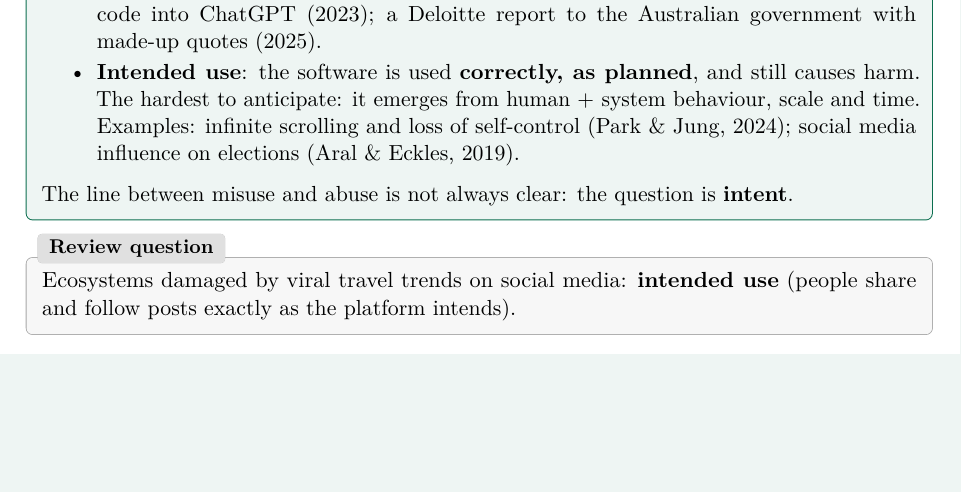
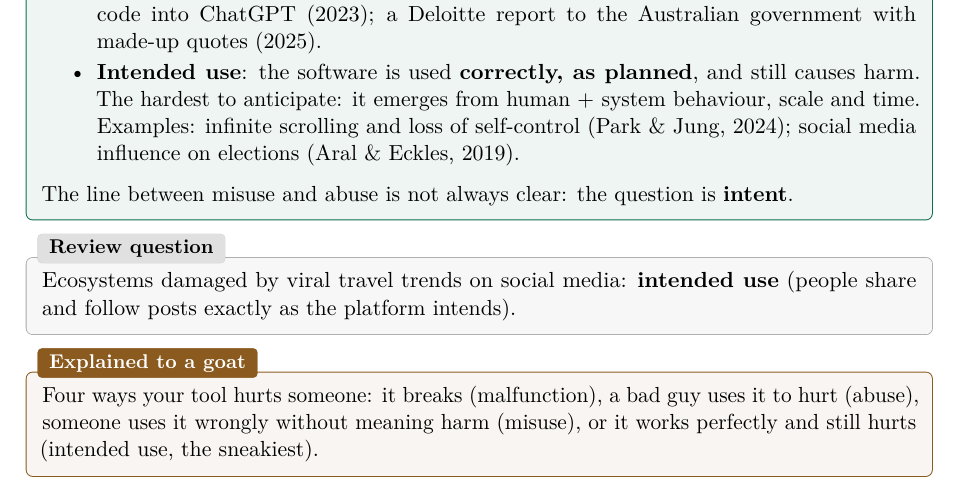
Before and after one commit to AlphaXT38G/notes_ba5, a LaTeX thesis (respsoft/course.tex): part of page 15 of 15, cut so that both start at the same text, the shorter picture padded with empty space. Compiled offline with pdfLaTeX.

Commit message:
feat(respsoft): explain the when can software cause harm? four
Co-Authored-By: Claude Opus 5.5 <noreply@anthropic.com>

```diff
--- a/respsoft/course.tex
+++ b/respsoft/course.tex
@@ -635,4 +635,10 @@ Ecosystems damaged by viral travel trends on social media: \textbf{intended use}
 and follow posts exactly as the platform intends).
 \end{exbox}
 
+\begin{goatbox}
+Four ways your tool hurts someone: it breaks (malfunction), a bad guy uses it to hurt
+(abuse), someone uses it wrongly without meaning harm (misuse), or it works perfectly and
+still hurts (intended use, the sneakiest).
+\end{goatbox}
+
 \end{document}
```
